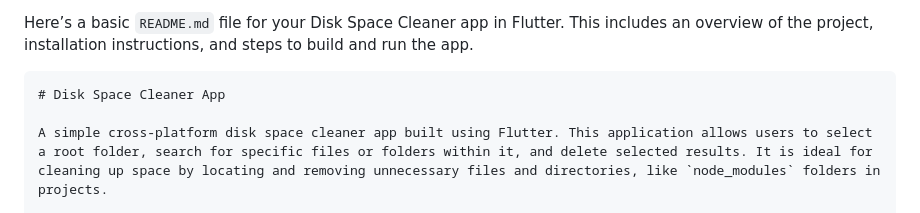
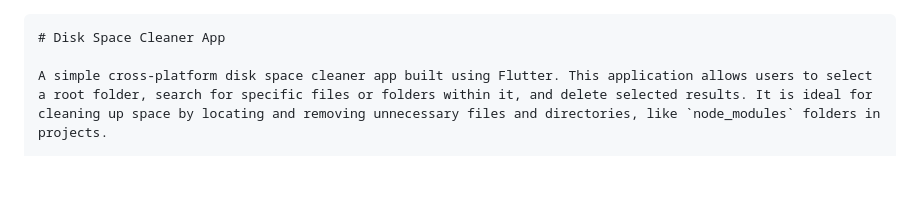
Before and after one commit to bhongong/disk-space-cleaner, a Markdown page: README.md, the part around the change. Rendered like a GitHub page; blank space fills up the shorter version.

````diff
--- a/README.md
+++ b/README.md
@@ -1,5 +1,3 @@
-Here’s a basic `README.md` file for your Disk Space Cleaner app in Flutter. This includes an overview of the project, installation instructions, and steps to build and run the app.
-
 ```markdown
 # Disk Space Cleaner App
 
````
